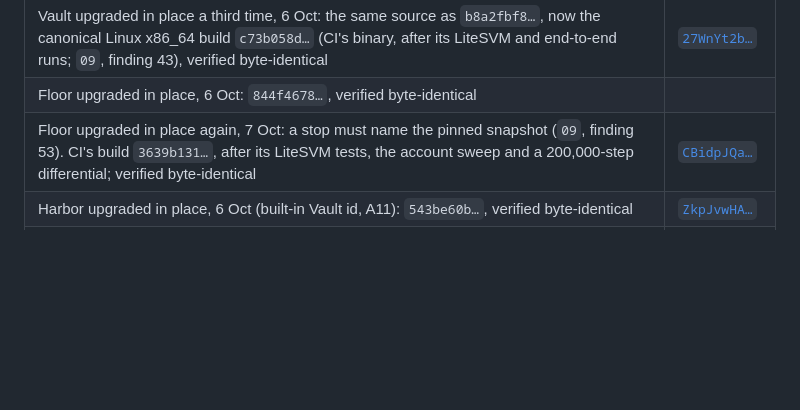
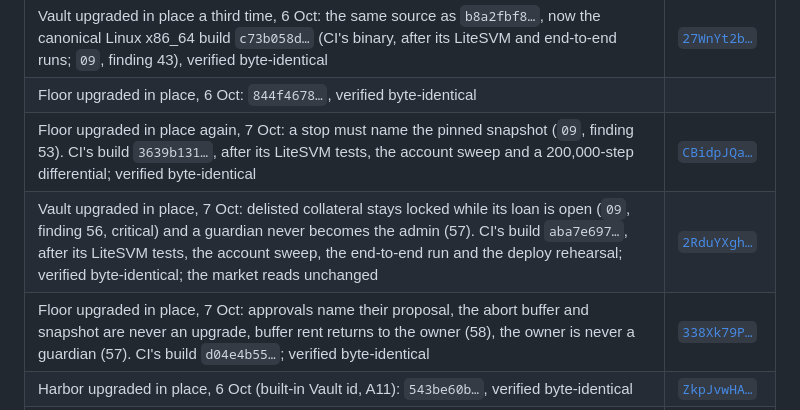
Before and after one commit to shuv-amp/bulkhead, a Markdown page: docs/08-SCENARIOS.md, the part around the change. GitHub-like rendering; blank space fills up the shorter version.

```diff
--- a/docs/08-SCENARIOS.md
+++ b/docs/08-SCENARIOS.md
@@ -156,6 +156,8 @@ Deployed 28 Sep 2026; the Vault upgraded in place on 29 Sep; all three upgraded
 | Vault upgraded in place a third time, 6 Oct: the same source as `b8a2fbf8…`, now the canonical Linux x86_64 build `c73b058d…` (CI's binary, after its LiteSVM and end-to-end runs; `09`, finding 43), verified byte-identical | [`27WnYt2b…`](https://explorer.solana.com/tx/27WnYt2bkuur5QSE3nwyrmijHNdMnaV9w41PwfijDS5e6B3ucKJG8i9ctnduYd8hyHkCZycsA16zae8GuuSbRHQH?cluster=devnet) |
 | Floor upgraded in place, 6 Oct: `844f4678…`, verified byte-identical |
 | Floor upgraded in place again, 7 Oct: a stop must name the pinned snapshot (`09`, finding 53). CI's build `3639b131…`, after its LiteSVM tests, the account sweep and a 200,000-step differential; verified byte-identical | [`CBidpJQa…`](https://explorer.solana.com/tx/CBidpJQaxuBmdSY5xYVgnDUjg6xyGD6bbuaHRfEe3FtHcvGwGoekEJBeXG5fdrMN1u8psMrHzHAzFWGnqEYhmmJ?cluster=devnet) | [`rYB7M4Er…`](https://explorer.solana.com/tx/rYB7M4ErEBTA2yKFGi3Dr4XKt72ChZhSUxpriGjZAoAwnAFv1ss5FBKf2HphqoeyQPwEozXxDsxxHNa5ovaG3HM?cluster=devnet) |
+| Vault upgraded in place, 7 Oct: delisted collateral stays locked while its loan is open (`09`, finding 56, critical) and a guardian never becomes the admin (57). CI's build `aba7e697…`, after its LiteSVM tests, the account sweep, the end-to-end run and the deploy rehearsal; verified byte-identical; the market reads unchanged | [`2RduYXgh…`](https://explorer.solana.com/tx/2RduYXghwDFKHhLYvJEABoJNCxPLpxj1XkFZ4RTwt3shUQnXvVDL4wFo4s1g89YZa3x19iqqvYDinYnHbd5TJMx1?cluster=devnet) |
+| Floor upgraded in place, 7 Oct: approvals name their proposal, the abort buffer and snapshot are never an upgrade, buffer rent returns to the owner (58), the owner is never a guardian (57). CI's build `d04e4b55…`; verified byte-identical | [`338Xk79P…`](https://explorer.solana.com/tx/338Xk79PpprQ3KgnNvNbhiaEnNibvrkvzMiZFNFfA3E9WP3rqigBdgpTA8qZgMB2Ukrr3ssWWW3DvCuCDmky9RcV?cluster=devnet) |
 | Harbor upgraded in place, 6 Oct (built-in Vault id, A11): `543be60b…`, verified byte-identical | [`ZkpJvwHA…`](https://explorer.solana.com/tx/ZkpJvwHARZ7EpjSdNnYvP8EaEgcyeF8HMKMXC3gSSWpCMH1fGpz89swWac4so9FBfnJi7KUa1jqSkxHNxSSJFqL?cluster=devnet) |
 | Guardians 1 and 2 had gone stale (last heartbeat 27 Sep). The admin proposed the same guardian set again (change 0, executable from 9 Oct 06:17 UTC; anyone executes it with `market.mjs execute-change`) | [`5vkjPJKP…`](https://explorer.solana.com/tx/5vkjPJKP5UUM2F5ektPRfQtANLtXTFcEujdMdfo9Z4cfYhjuy44ws5ga7a3W55qQXcM42xZiMx32A167Bddz3iT7?cluster=devnet) |
 | The admin proposed a recovery key for the market (change 1, executable from 9 Oct 06:17 UTC; `09 §4`, finding 38). Until both execute, run S1 on devnet with `APPROVED_CHANGE_IDS=0,1`, or its guardian vetoes them. `node cloud/deploy/finish-renewals.mjs <rpc> <market-dir> <payer> <floor> <target>` executes all three once due (safe to run any time; it skips what is done and reports what is not yet due) | [`3TGZtTtk…`](https://explorer.solana.com/tx/3TGZtTtkMKyQVzf2heEEnXFs1exrvshWqnkqRz3ne6q1gu9Xq7gN4pkSjp3HqnTpqRLKLafWWG2frzbSM1xNh8Ee?cluster=devnet) |
```
Also changed, not shown: README.md (+2 -2 lines), SECURITY.md (+2 -2 lines).
